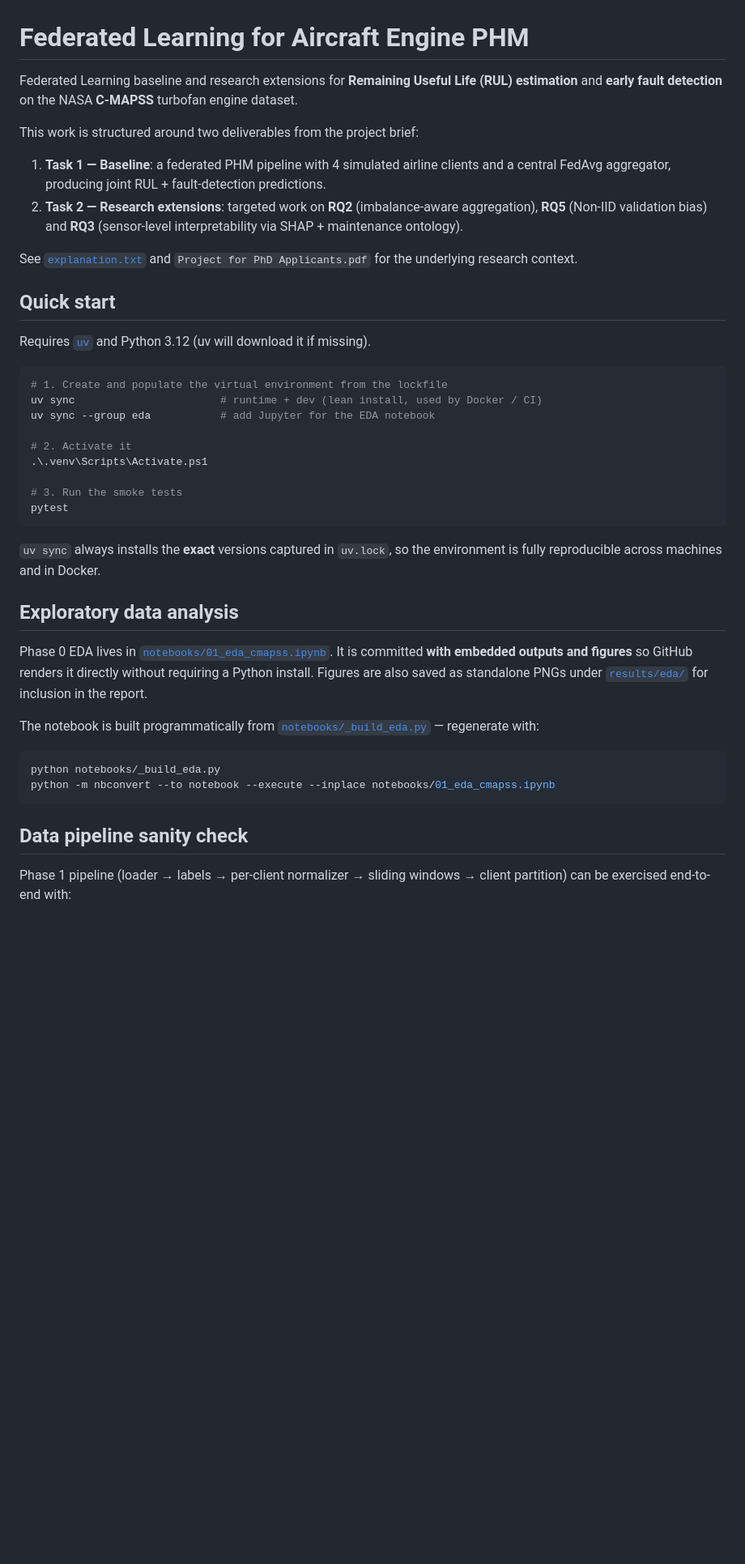
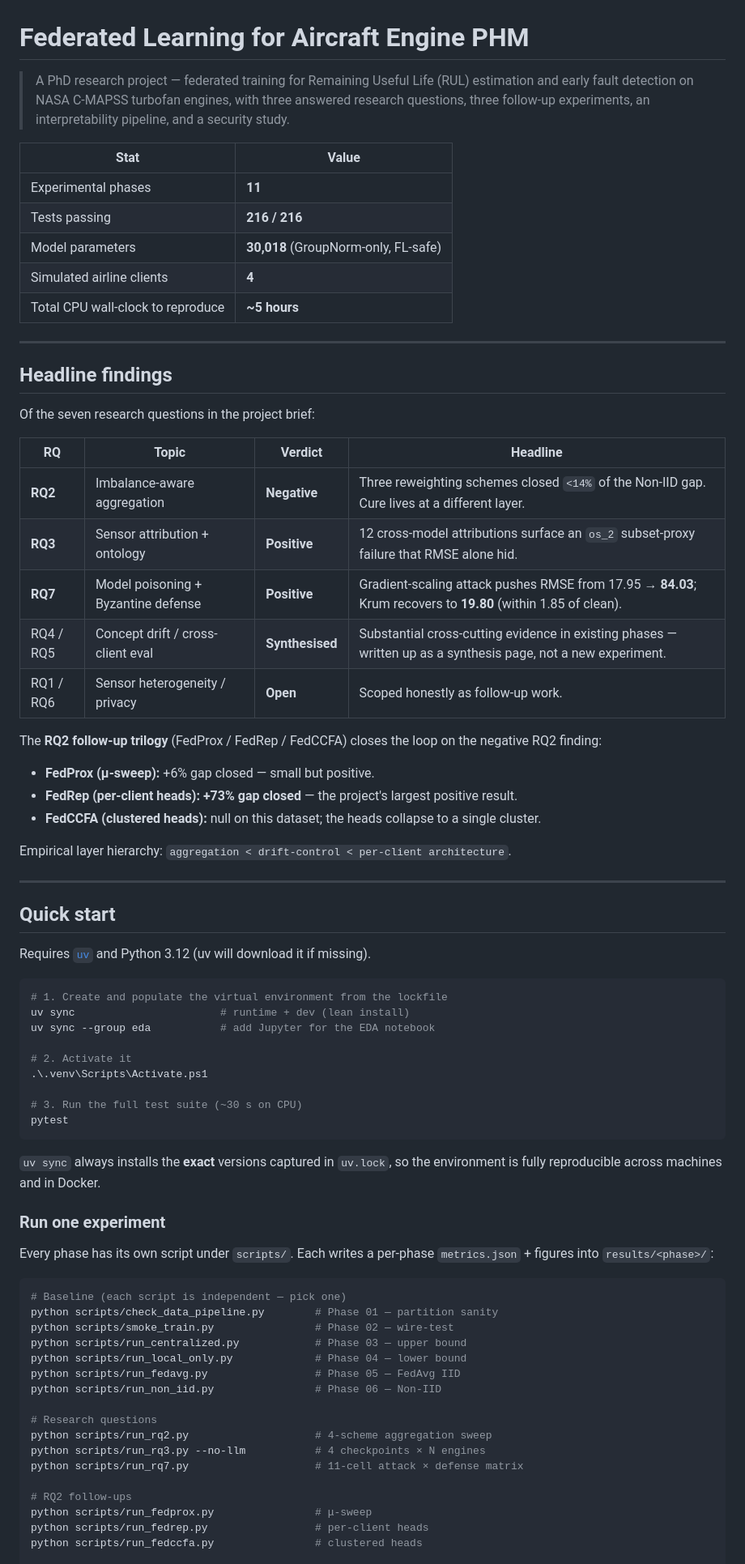
Before and after one commit to Chinmoy17/FL-for-Aircraft, a Markdown page: README.md, the part around one of its changes. Shown at 81% size. Rendered like a GitHub page; blank space fills up the shorter version.

````diff
--- a/README.md
+++ b/README.md
@@ -1,56 +1,86 @@
 # Federated Learning for Aircraft Engine PHM
 
-Federated Learning baseline and research extensions for **Remaining Useful Life (RUL)
-estimation** and **early fault detection** on the NASA **C-MAPSS** turbofan engine dataset.
+> A PhD research project — federated training for Remaining Useful Life
+> (RUL) estimation and early fault detection on NASA C-MAPSS turbofan
+> engines, with three answered research questions, three follow-up
+> experiments, an interpretability pipeline, and a security study.
 
-This work is structured around two deliverables from the project brief:
+| Stat | Value |
+| --- | --- |
+| Experimental phases | **11** |
+| Tests passing | **216 / 216** |
+| Model parameters | **30,018** (GroupNorm-only, FL-safe) |
+| Simulated airline clients | **4** |
+| Total CPU wall-clock to reproduce | **~5 hours** |
 
-1. **Task 1 — Baseline**: a federated PHM pipeline with 4 simulated airline clients and a
-   central FedAvg aggregator, producing joint RUL + fault-detection predictions.
-2. **Task 2 — Research extensions**: targeted work on **RQ2** (imbalance-aware
-   aggregation), **RQ5** (Non-IID validation bias) and **RQ3** (sensor-level
-   interpretability via SHAP + maintenance ontology).
+---
 
-See [`explanation.txt`](explanation.txt) and `Project for PhD Applicants.pdf` for the
-underlying research context.
+## Headline findings
+
+Of the seven research questions in the project brief:
+
+| RQ | Topic | Verdict | Headline |
+| --- | --- | --- | --- |
+| **RQ2** | Imbalance-aware aggregation | **Negative** | Three reweighting schemes closed `<14%` of the Non-IID gap. Cure lives at a different layer. |
+| **RQ3** | Sensor attribution + ontology | **Positive** | 12 cross-model attributions surface an `os_2` subset-proxy failure that RMSE alone hid. |
+| **RQ7** | Model poisoning + Byzantine defense | **Positive** | Gradient-scaling attack pushes RMSE from 17.95 → **84.03**; Krum recovers to **19.80** (within 1.85 of clean). |
+| RQ4 / RQ5 | Concept drift / cross-client eval | **Synthesised** | Substantial cross-cutting evidence in existing phases — written up as a synthesis page, not a new experiment. |
+| RQ1 / RQ6 | Sensor heterogeneity / privacy | **Open** | Scoped honestly as follow-up work. |
+
+The **RQ2 follow-up trilogy** (FedProx / FedRep / FedCCFA) closes
+the loop on the negative RQ2 finding:
+
+- **FedProx (μ-sweep):** +6% gap closed — small but positive.
+- **FedRep (per-client heads):** **+73% gap closed** — the project's
+  largest positive result.
+- **FedCCFA (clustered heads):** null on this dataset; the heads
+  collapse to a single cluster.
+
+Empirical layer hierarchy: `aggregation < drift-control < per-client architecture`.
+
+---
 
 ## Quick start
 
-Requires [`uv`](https://docs.astral.sh/uv/) and Python 3.12 (uv will download it if
-missing).
+Requires [`uv`](https://docs.astral.sh/uv/) and Python 3.12 (uv will
+download it if missing).
 
 ```powershell
 # 1. Create and populate the virtual environment from the lockfile
-uv sync                       # runtime + dev (lean install, used by Docker / CI)
+uv sync                       # runtime + dev (lean install)
 uv sync --group eda           # add Jupyter for the EDA notebook
 
 # 2. Activate it
 .\.venv\Scripts\Activate.ps1
 
-# 3. Run the smoke tests
+# 3. Run the full test suite (~30 s on CPU)
 pytest
 ```
 
-`uv sync` always installs the **exact** versions captured in `uv.lock`, so the
-environment is fully reproducible across machines and in Docker.
+`uv sync` always installs the **exact** versions captured in `uv.lock`,
+so the environment is fully reproducible across machines and in Docker.
 
-## Exploratory data analysis
+### Run one experiment
 
-Phase 0 EDA lives in [`notebooks/01_eda_cmapss.ipynb`](notebooks/01_eda_cmapss.ipynb).
-It is committed **with embedded outputs and figures** so GitHub renders it directly
-without requiring a Python install. Figures are also saved as standalone PNGs under
-[`results/eda/`](results/eda/) for inclusion in the report.
-
-The notebook is built programmatically from [`notebooks/_build_eda.py`](notebooks/_build_eda.py)
-— regenerate with:
+Every phase has its own script under `scripts/`. Each writes a
+per-phase `metrics.json` + figures into `results/<phase>/`:
 
 ```powershell
-python notebooks/_build_eda.py
-python -m nbconvert --to notebook --execute --inplace notebooks/01_eda_cmapss.ipynb
-```
+# Baseline (each script is independent — pick one)
+python scripts/check_data_pipeline.py        # Phase 01 — partition sanity
+python scripts/smoke_train.py                # Phase 02 — wire-test
+python scripts/run_centralized.py            # Phase 03 — upper bound
+python scripts/run_local_only.py             # Phase 04 — lower bound
+python scripts/run_fedavg.py                 # Phase 05 — FedAvg IID
+python scripts/run_non_iid.py                # Phase 06 — Non-IID
 
-## Data pipeline sanity check
+# Research questions
+python scripts/run_rq2.py                    # 4-scheme aggregation sweep
+python scripts/run_rq3.py --no-llm           # 4 checkpoints × N engines
+python scripts/run_rq7.py                    # 11-cell attack × defense matrix
 
-Phase 1 pipeline (loader → labels → per-client normalizer → sliding windows →
-client partition) can be exercised end-to-end with:
+# RQ2 follow-ups
+python scripts/run_fedprox.py                # μ-sweep
+python scripts/run_fedrep.py                 # per-client heads
+python scripts/run_fedccfa.py                # clustered heads
 
````
Also changed, not shown: other parts of README.md (+84 -59 lines).
